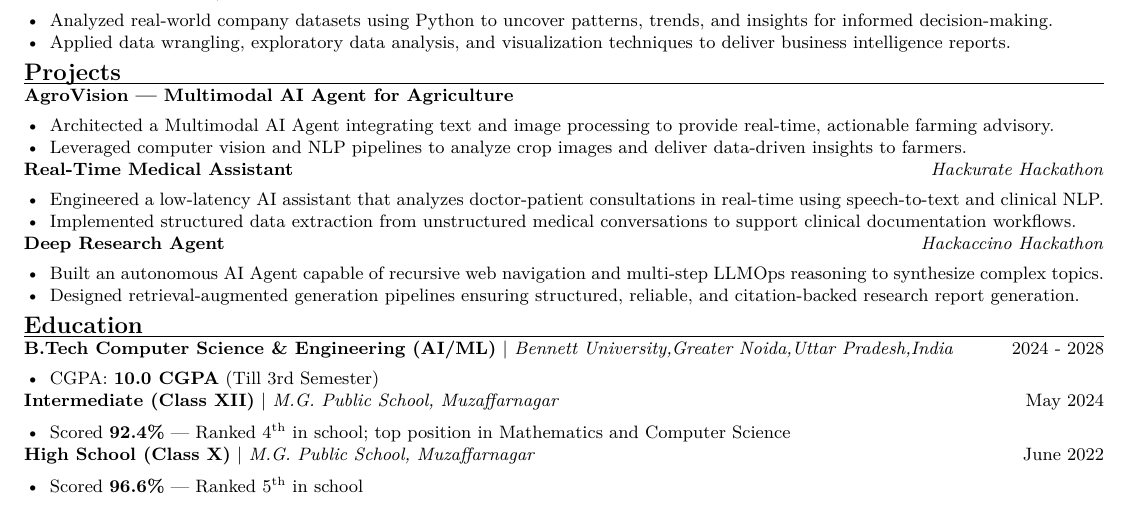
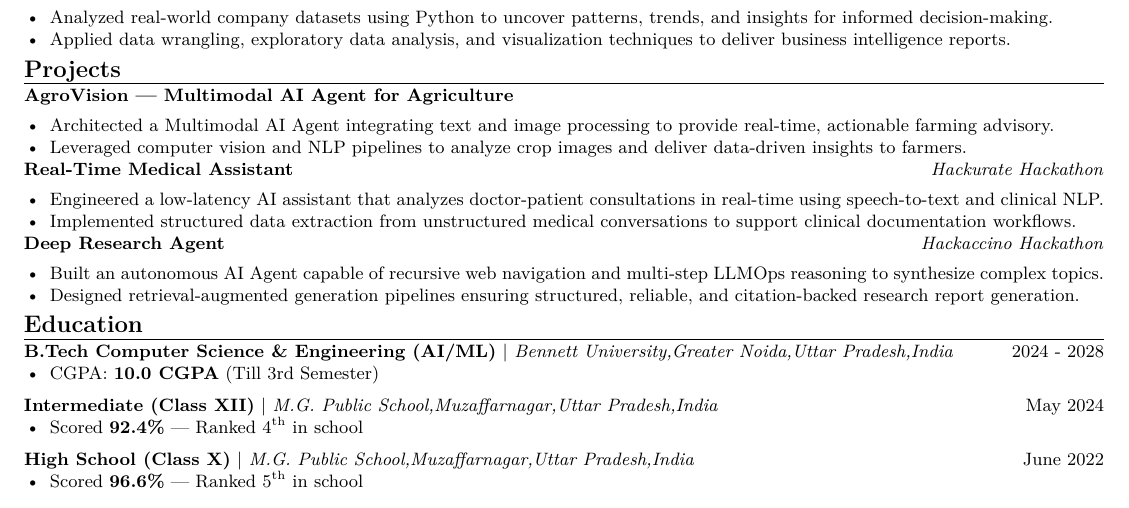
Before and after one commit to mittalyash616/resume, a LaTeX document (maker.tex): part of the page, cut so that both start at the same text. Compiled offline with pdfLaTeX.

```diff
--- a/maker.tex
+++ b/maker.tex
@@ -38,7 +38,7 @@
   {}
   {0em}
   {}
-  [\vspace{-0.5ex}\titlerule]
+  [\vspace{-0.2ex}\titlerule]
 
 \titlespacing*{\section}
   {0pt}
@@ -193,16 +193,19 @@
 \begin{outerList}
 
   \eduEntry{B.Tech Computer Science \& Engineering (AI/ML)}{Bennett University,Greater Noida,Uttar Pradesh,India}{2024 - 2028}
+  \vspace{-15pt}
   \begin{resumeList}
     \resumeItem{CGPA: \textbf{10.0 CGPA} (Till 3rd Semester)}
   \end{resumeList}
-
-  \eduEntry{Intermediate (Class XII)}{M.G. Public School, Muzaffarnagar}{May 2024}
+\vspace{5pt}
+  \eduEntry{Intermediate (Class XII)}{M.G. Public School,Muzaffarnagar,Uttar Pradesh,India}{May 2024}
+  \vspace{-15pt}
   \begin{resumeList}
-    \resumeItem{Scored \textbf{92.4\%} — Ranked 4\textsuperscript{th} in school; top position in Mathematics and Computer Science}
+    \resumeItem{Scored \textbf{92.4\%} — Ranked 4\textsuperscript{th} in school}
   \end{resumeList}
-
-  \eduEntry{High School (Class X)}{M.G. Public School, Muzaffarnagar}{June 2022}
+\vspace{5pt}
+  \eduEntry{High School (Class X)}{M.G. Public School,Muzaffarnagar,Uttar Pradesh,India}{June 2022}
+  \vspace{-15pt}
   \begin{resumeList}
     \resumeItem{Scored \textbf{96.6\%} — Ranked 5\textsuperscript{th} in school}
   \end{resumeList}
```
Also changed, not shown: maker.pdf, 3 other files.
